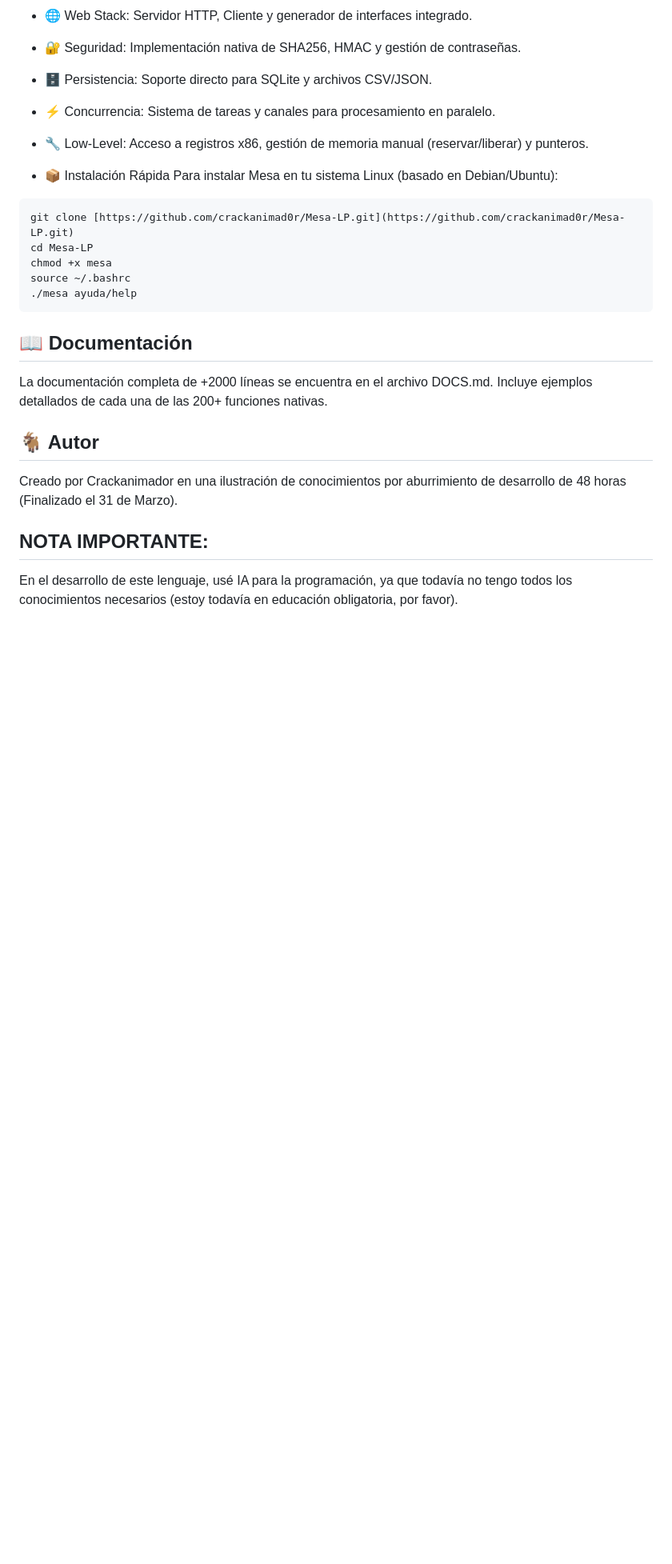
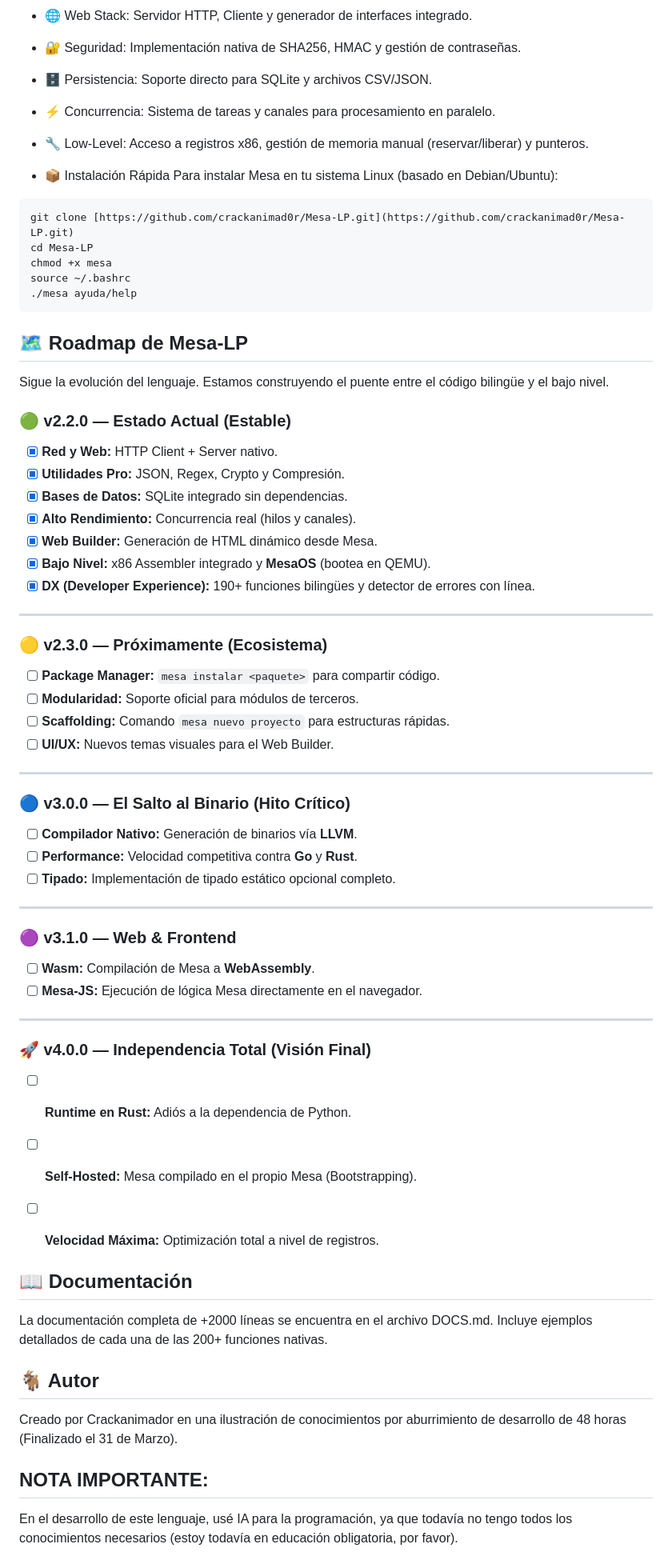
Before and after one commit to crackanimad0r/Mesa-LP, a Markdown page: README.md, the part around one of its changes. Shown at 80% size. GitHub-like rendering; blank space fills up the shorter version.

````diff
--- a/README.md
+++ b/README.md
@@ -75,6 +75,48 @@ chmod +x mesa
 source ~/.bashrc
 ./mesa ayuda/help
 ```
+## 🗺️ Roadmap de Mesa-LP
+
+Sigue la evolución del lenguaje. Estamos construyendo el puente entre el código bilingüe y el bajo nivel.
+
+### 🟢 v2.2.0 — **Estado Actual** (Estable)
+- [x] **Red y Web:** HTTP Client + Server nativo.
+- [x] **Utilidades Pro:** JSON, Regex, Crypto y Compresión.
+- [x] **Bases de Datos:** SQLite integrado sin dependencias.
+- [x] **Alto Rendimiento:** Concurrencia real (hilos y canales).
+- [x] **Web Builder:** Generación de HTML dinámico desde Mesa.
+- [x] **Bajo Nivel:** x86 Assembler integrado y **MesaOS** (bootea en QEMU).
+- [x] **DX (Developer Experience):** 190+ funciones bilingües y detector de errores con línea.
+
+---
+
+### 🟡 v2.3.0 — **Próximamente** (Ecosistema)
+- [ ] **Package Manager:** `mesa instalar <paquete>` para compartir código.
+- [ ] **Modularidad:** Soporte oficial para módulos de terceros.
+- [ ] **Scaffolding:** Comando `mesa nuevo proyecto` para estructuras rápidas.
+- [ ] **UI/UX:** Nuevos temas visuales para el Web Builder.
+
+---
+
+### 🔵 v3.0.0 — **El Salto al Binario** (Hito Crítico)
+- [ ] **Compilador Nativo:** Generación de binarios vía **LLVM**.
+- [ ] **Performance:** Velocidad competitiva contra **Go** y **Rust**.
+- [ ] **Tipado:** Implementación de tipado estático opcional completo.
+
+---
+
+### 🟣 v3.1.0 — **Web & Frontend**
+- [ ] **Wasm:** Compilación de Mesa a **WebAssembly**.
+- [ ] **Mesa-JS:** Ejecución de lógica Mesa directamente en el navegador.
+
+---
+
+### 🚀 v4.0.0 — **Independencia Total** (Visión Final)
+- [ ] **Runtime en Rust:** Adiós a la dependencia de Python.
+- [ ] **Self-Hosted:** Mesa compilado en el propio Mesa (Bootstrapping).
+- [ ] **Velocidad Máxima:** Optimización total a nivel de registros.
+
+
 ## 📖 Documentación
 La documentación completa de +2000 líneas se encuentra en el archivo DOCS.md. Incluye ejemplos detallados de cada una de las 200+ funciones nativas.
 
````
Also changed, not shown: other parts of README.md (+42 -0 lines).
